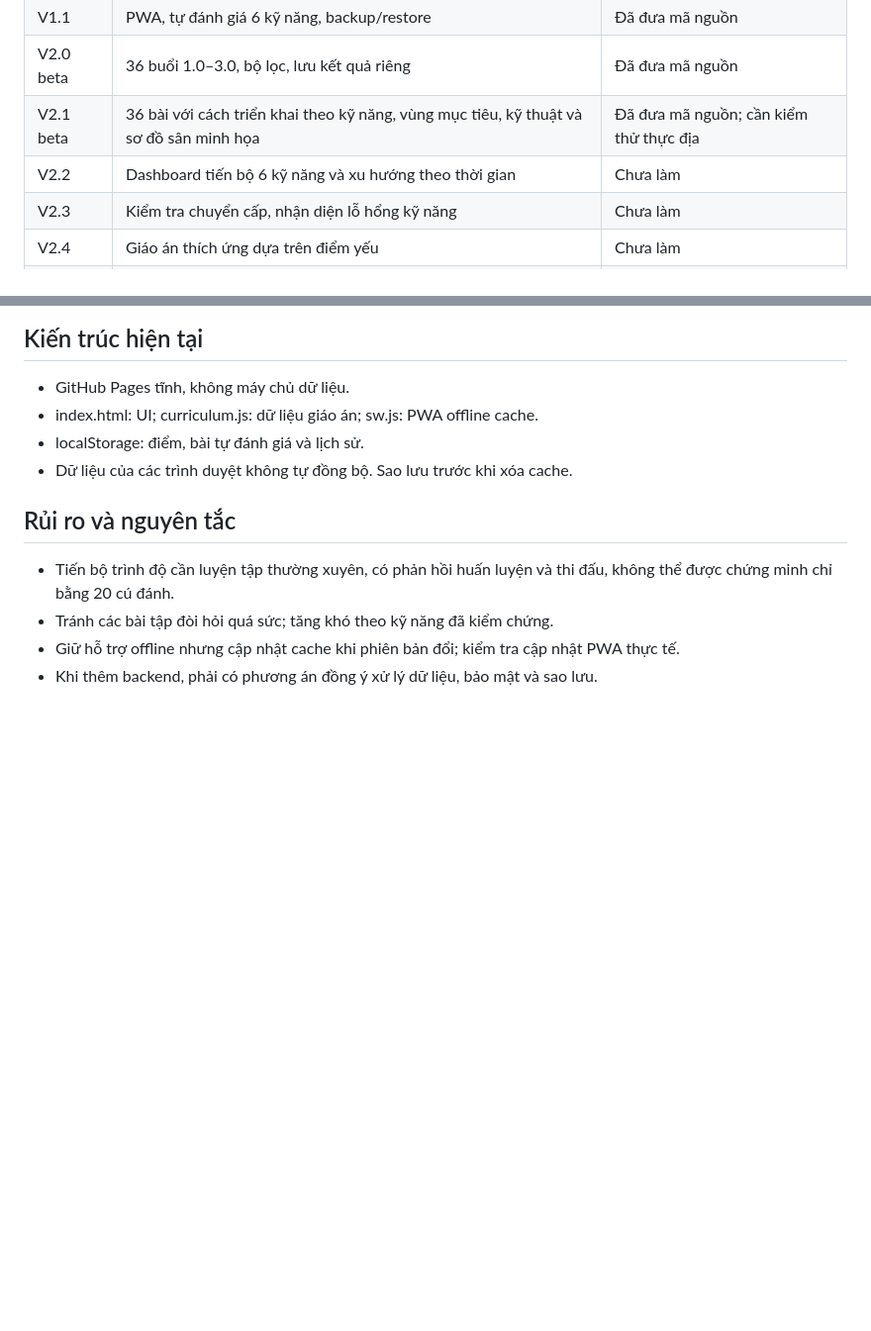
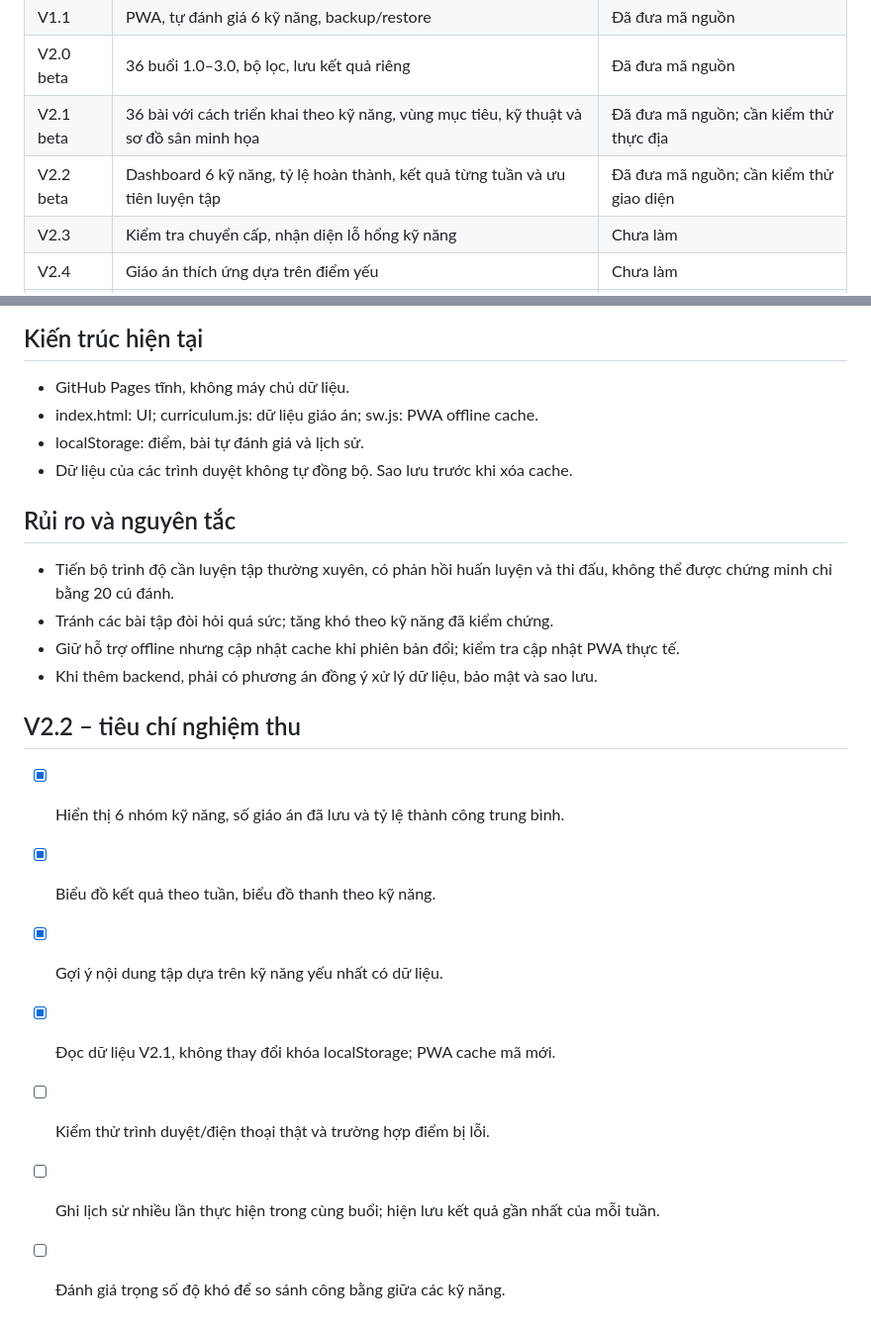
Before and after one commit to ndlong78/Pickleball, a Markdown page: ROADMAP.md, 2 parts joined by grey strips. Shown at 99% size. Rendered like a GitHub page; blank space fills up the shorter version.

Commit message:
docs: mark dashboard V2.2 beta and acceptance criteria

```diff
--- a/ROADMAP.md
+++ b/ROADMAP.md
@@ -15,7 +15,7 @@ Mỗi drill cần có cách tổ chức, điều kiện thực hiện, tiêu ch
 | V1.1 | PWA, tự đánh giá 6 kỹ năng, backup/restore | Đã đưa mã nguồn |
 | V2.0 beta | 36 buổi 1.0–3.0, bộ lọc, lưu kết quả riêng | Đã đưa mã nguồn |
 | V2.1 beta | 36 bài với cách triển khai theo kỹ năng, vùng mục tiêu, kỹ thuật và sơ đồ sân minh họa | Đã đưa mã nguồn; cần kiểm thử thực địa |
-| V2.2 | Dashboard tiến bộ 6 kỹ năng và xu hướng theo thời gian | Chưa làm |
+| V2.2 beta | Dashboard 6 kỹ năng, tỷ lệ hoàn thành, kết quả từng tuần và ưu tiên luyện tập | Đã đưa mã nguồn; cần kiểm thử giao diện |
 | V2.3 | Kiểm tra chuyển cấp, nhận diện lỗ hổng kỹ năng | Chưa làm |
 | V2.4 | Giáo án thích ứng dựa trên điểm yếu | Chưa làm |
 | V3.0 | 3.0–4.0: chiến thuật, reset, third shot, nhật ký trận | Kế hoạch |
@@ -51,3 +51,12 @@ Mỗi drill cần có cách tổ chức, điều kiện thực hiện, tiêu ch
 - Tránh các bài tập đòi hỏi quá sức; tăng khó theo kỹ năng đã kiểm chứng.
 - Giữ hỗ trợ offline nhưng cập nhật cache khi phiên bản đổi; kiểm tra cập nhật PWA thực tế.
 - Khi thêm backend, phải có phương án đồng ý xử lý dữ liệu, bảo mật và sao lưu.
+
+## V2.2 – tiêu chí nghiệm thu
+- [x] Hiển thị 6 nhóm kỹ năng, số giáo án đã lưu và tỷ lệ thành công trung bình.
+- [x] Biểu đồ kết quả theo tuần, biểu đồ thanh theo kỹ năng.
+- [x] Gợi ý nội dung tập dựa trên kỹ năng yếu nhất có dữ liệu.
+- [x] Đọc dữ liệu V2.1, không thay đổi khóa localStorage; PWA cache mã mới.
+- [ ] Kiểm thử trình duyệt/điện thoại thật và trường hợp điểm bị lỗi.
+- [ ] Ghi lịch sử nhiều lần thực hiện trong cùng buổi; hiện lưu kết quả gần nhất của mỗi tuần.
+- [ ] Đánh giá trọng số độ khó để so sánh công bằng giữa các kỹ năng.
```
